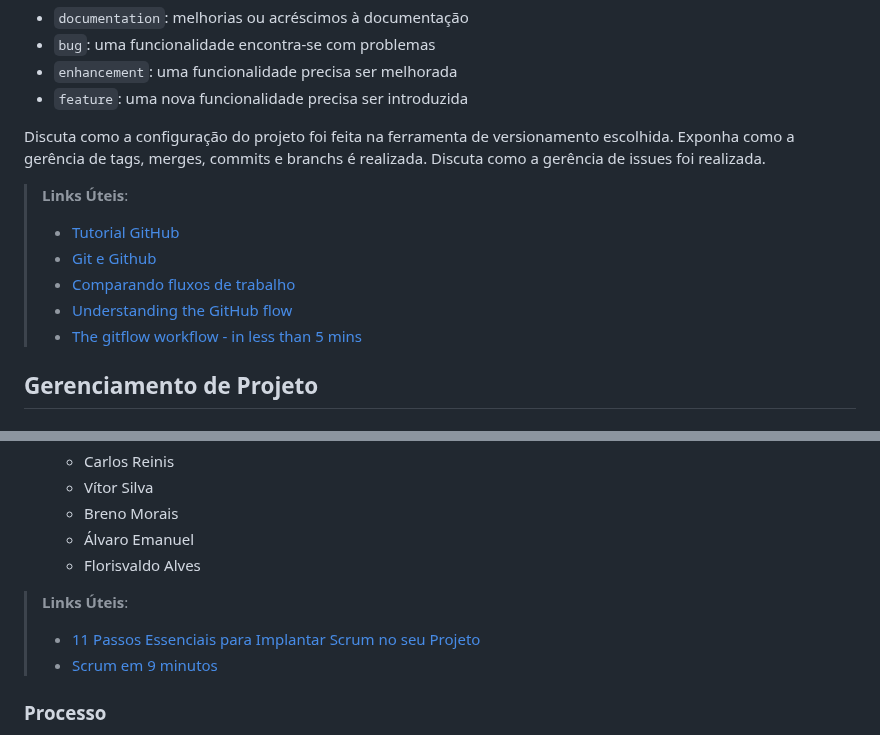
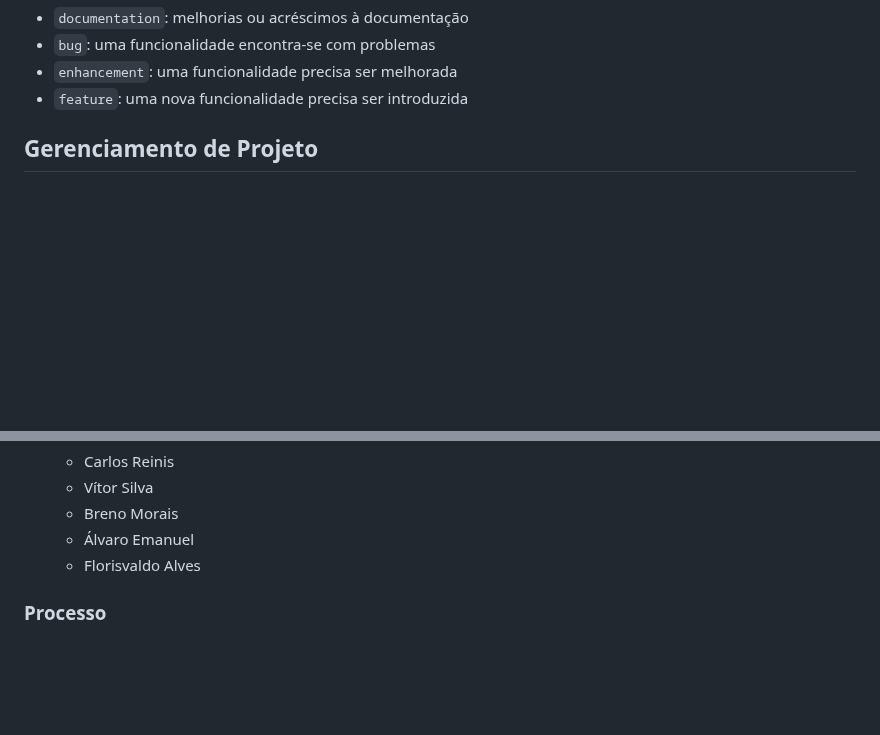
Before and after one commit to ICEI-PUC-Minas-PMV-ADS/pmv-ads-2023-1-e2-proj-int-t4-g1-greenpath, a Markdown page: docs/03-Metodologia.md, 2 parts joined by grey strips. GitHub-like rendering; blank space fills up the shorter version.

```diff
--- a/docs/03-Metodologia.md
+++ b/docs/03-Metodologia.md
@@ -37,14 +37,6 @@ etiquetas:
 - `enhancement`: uma funcionalidade precisa ser melhorada
 - `feature`: uma nova funcionalidade precisa ser introduzida
 
-Discuta como a configuração do projeto foi feita na ferramenta de versionamento escolhida. Exponha como a gerência de tags, merges, commits e branchs é realizada. Discuta como a gerência de issues foi realizada.
-
-> **Links Úteis**:
-> - [Tutorial GitHub](https://guides.github.com/activities/hello-world/)
-> - [Git e Github](https://www.youtube.com/playlist?list=PLHz_AreHm4dm7ZULPAmadvNhH6vk9oNZA)
->  - [Comparando fluxos de trabalho](https://www.atlassian.com/br/git/tutorials/comparing-workflows)
-> - [Understanding the GitHub flow](https://guides.github.com/introduction/flow/)
-> - [The gitflow workflow - in less than 5 mins](https://www.youtube.com/watch?v=1SXpE08hvGs)
 
 ## Gerenciamento de Projeto
 
@@ -70,10 +62,6 @@ A organização da equipe se dá da seguinte forma:
 	- Álvaro Emanuel
 	- Florisvaldo Alves
 
-> **Links Úteis**:
-> - [11 Passos Essenciais para Implantar Scrum no seu
-> Projeto](https://mindmaster.com.br/scrum-11-passos/)
-> - [Scrum em 9 minutos](https://www.youtube.com/watch?v=XfvQWnRgxG0)
 
 ### Processo
 
```
